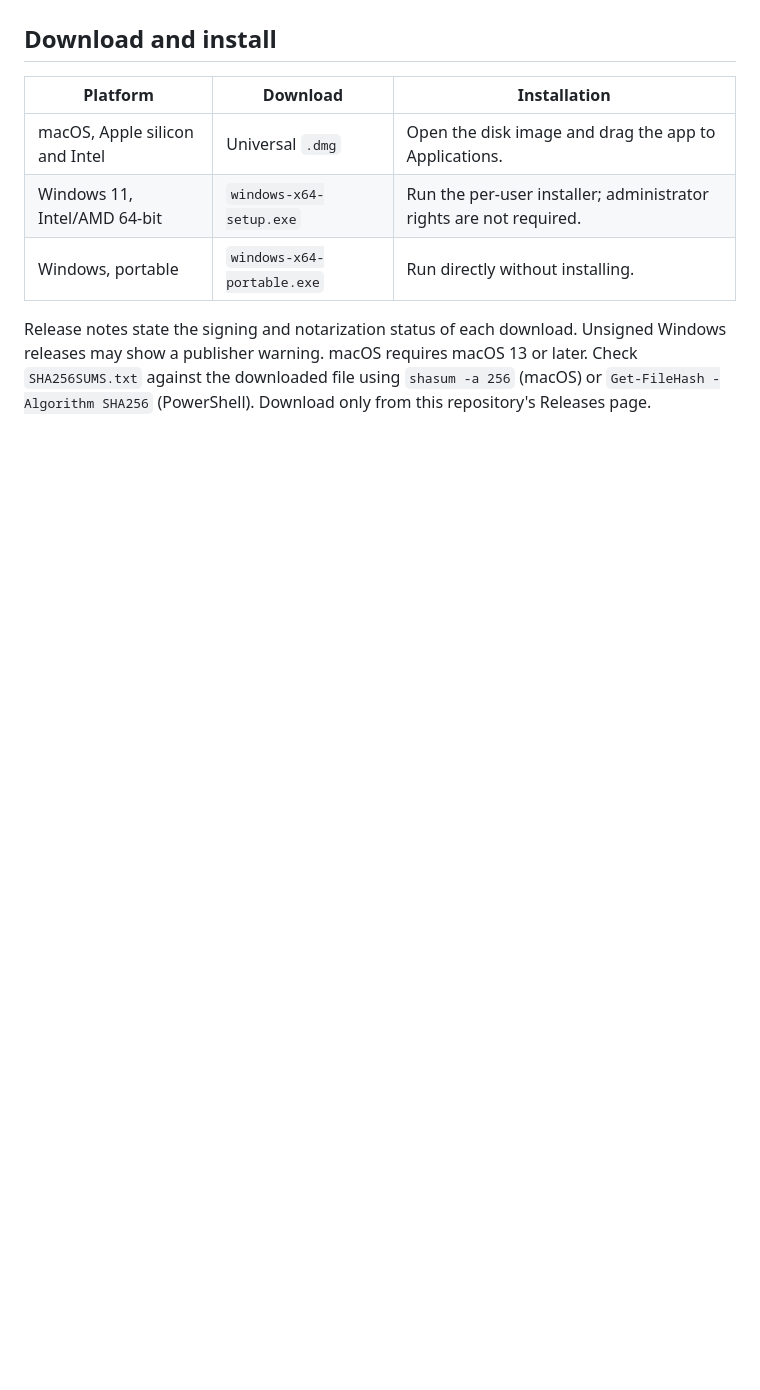
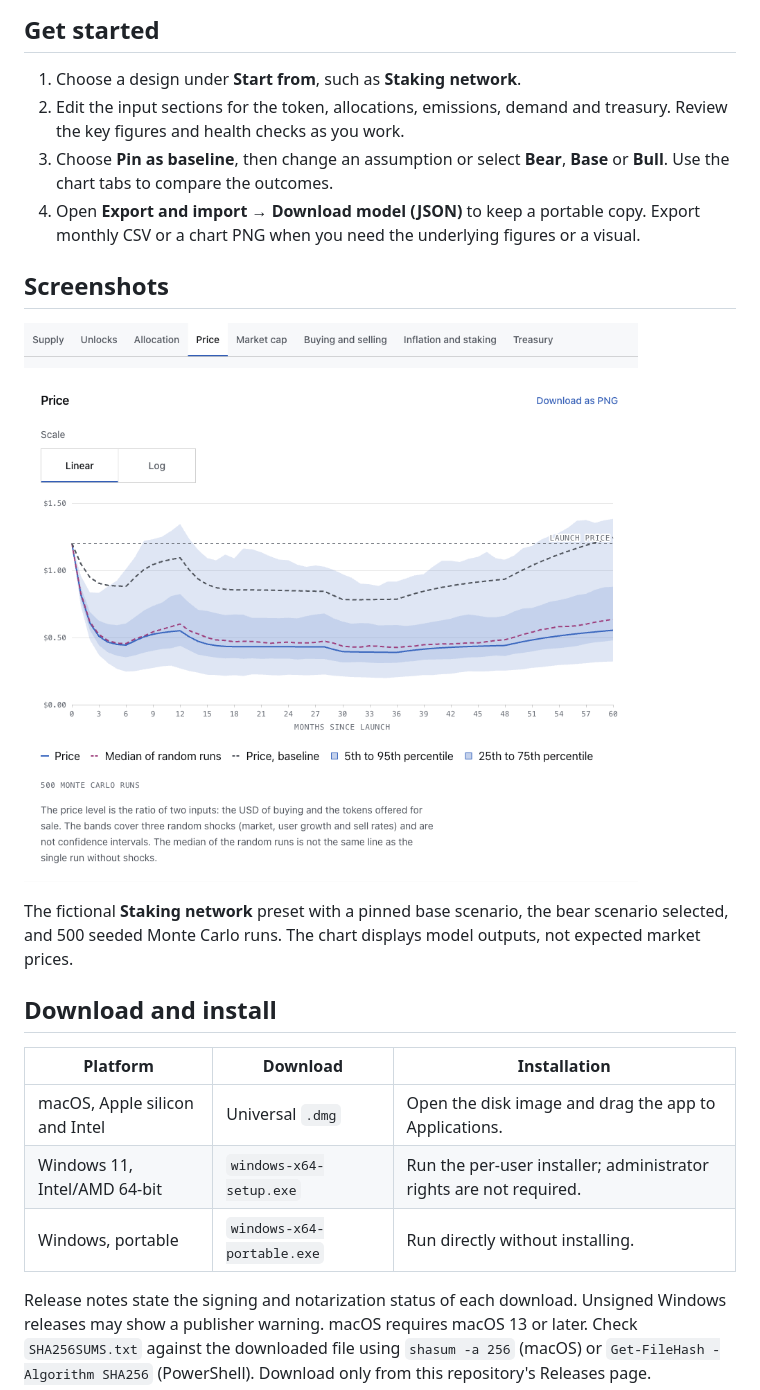
Before and after one commit to blockconsult-org/tokenomics-simulator, a Markdown page: README.md, the part around one of its changes. Rendered like a GitHub page; pictures changed too: docs/screenshots/example.png (added); blank space fills up the shorter version.

```diff
--- a/README.md
+++ b/README.md
@@ -12,3 +32,15 @@ Model token supply, vesting, emissions, liquidity and scenario outcomes. A focus
+## Get started
+
+1. Choose a design under **Start from**, such as **Staking network**.
+2. Edit the input sections for the token, allocations, emissions, demand and treasury. Review the key figures and health checks as you work.
+3. Choose **Pin as baseline**, then change an assumption or select **Bear**, **Base** or **Bull**. Use the chart tabs to compare the outcomes.
+4. Open **Export and import → Download model (JSON)** to keep a portable copy. Export monthly CSV or a chart PNG when you need the underlying figures or a visual.
+
+## Screenshots
+
+![A light-mode token price chart comparing the Staking network bear scenario with a pinned base scenario and Monte Carlo percentile bands](docs/screenshots/example.png)
+
+The fictional **Staking network** preset with a pinned base scenario, the bear scenario selected, and 500 seeded Monte Carlo runs. The chart displays model outputs, not expected market prices.
 
 ## Download and install
 
```
Also changed, not shown: other parts of README.md (+35 -13 lines), docs/screenshot.png.
